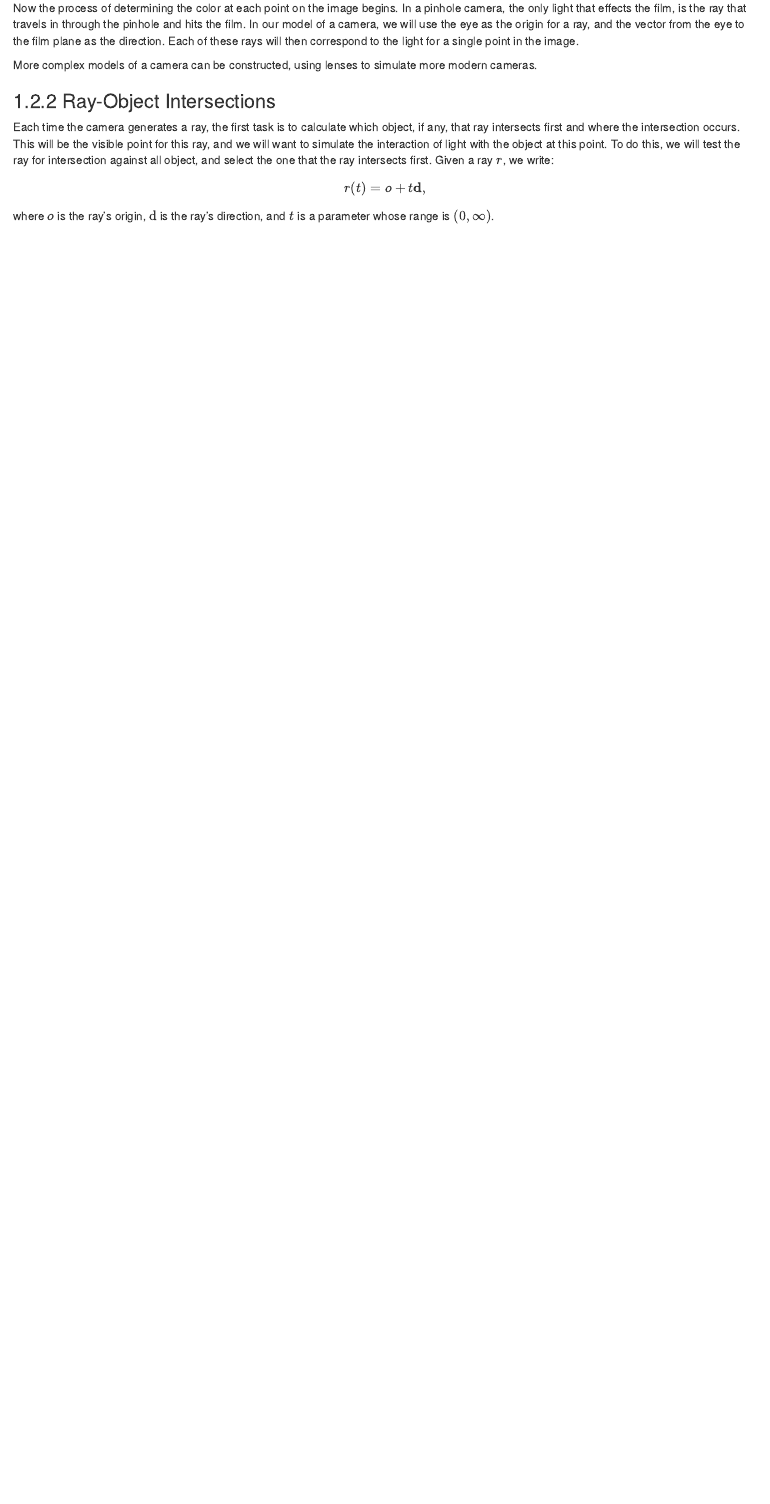
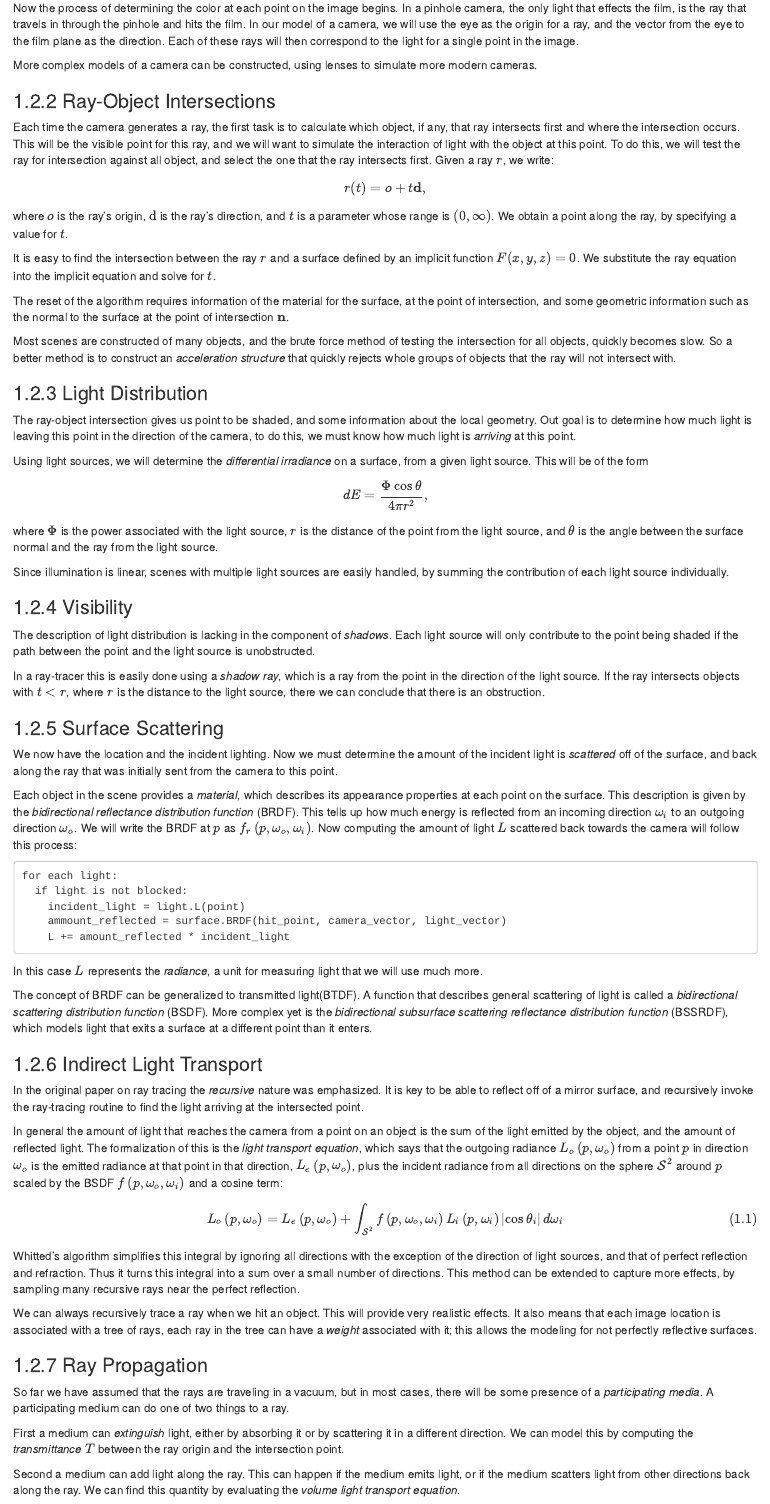
Before and after one commit to Nedra1998/PBR, an R Markdown document (01-introduction.Rmd): the page in a window 1100 px wide, from 1100 px down. Rendered offline with R 4.5, knitr and Pandoc, with nearby package versions; drawn as R Markdown's standard HTML page in place of the format the file asks for.

Commit message:
compleated 1.2

````diff
--- a/01-introduction.Rmd
+++ b/01-introduction.Rmd
@@ -98,5 +98,125 @@ intersects first. Given a ray $r$, we write:
 $$
 r(t)=o+t\mathbf{d},
 $$
-where $o$ is the ray's origin, $\mathbb{d}$ is the ray's direction, and
-$t$ is a parameter whose range is $(0,\infty)$.
+where $o$ is the ray's origin, $\mathbb{d}$ is the ray's direction, and $t$ is
+a parameter whose range is $(0,\infty)$. We obtain a point along the ray, by
+specifying a value for $t$.
+
+It is easy to find the intersection between the ray $r$ and a surface defined
+by an implicit function $F(x,y,z)=0$. We substitute the ray equation into the
+implicit equation and solve for $t$.
+
+The reset of the algorithm requires information of the material for the
+surface, at the point of intersection, and some geometric information such as
+the normal to the surface at the point of intersection $\mathbf{n}$.
+
+Most scenes are constructed of many objects, and the brute force method of
+testing the intersection for all objects, quickly becomes slow. So a better
+method is to construct an _acceleration structure_ that quickly rejects whole
+groups of objects that the ray will not intersect with.
+
+### Light Distribution
+
+The ray-object intersection gives us point to be shaded, and some information
+about the local geometry. Out goal is to determine how much light is leaving
+this point in the direction of the camera, to do this, we must know how much
+light is _arriving_ at this point.
+
+Using light sources, we will determine the _differential irradiance_ on a
+surface, from a given light source. This will be of the form
+$$
+dE=\frac{\Phi\cos\theta}{4\pi r^2},
+$$
+where $\Phi$ is the power associated with the light source, $r$ is the distance
+of the point from the light source, and $\theta$ is the angle between the
+surface normal and the ray from the light source.
+
+Since illumination is linear, scenes with multiple light sources are easily
+handled, by summing the contribution of each light source individually.
+
+### Visibility
+
+The description of light distribution is lacking in the component of _shadows_.
+Each light source will only contribute to the point being shaded if the path
+between the point and the light source is unobstructed.
+
+In a ray-tracer this is easily done using a _shadow ray_, which is a ray from
+the point in the direction of the light source. If the ray intersects objects
+with $t<r$, where $r$ is the distance to the light source, there we can
+conclude that there is an obstruction.
+
+### Surface Scattering
+
+We now have the location and the incident lighting. Now we must determine the
+amount of the incident light is _scattered_ off of the surface, and back along
+the ray that was initially sent from the camera to this point.
+
+Each object in the scene provides a _material_, which describes its appearance
+properties at each point on the surface. This description is given by the
+_bidirectional reflectance distribution function_ (BRDF). This tells up how
+much energy is reflected from an incoming direction $\omega_i$ to an outgoing
+direction $\omega_o$. We will write the BRDF at $p$ as
+$f_r\left(p,\omega_o,\omega_i\right)$. Now computing the amount of light $L$
+scattered back towards the camera will follow this process:
+
+```
+for each light:
+  if light is not blocked:
+    incident_light = light.L(point)
+    ammount_reflected = surface.BRDF(hit_point, camera_vector, light_vector)
+    L += amount_reflected * incident_light
+```
+
+In this case $L$ represents the _radiance_, a unit for measuring light that we
+will use much more.
+
+The concept of BRDF can be generalized to transmitted light(BTDF). A function
+that describes general scattering of light is called a _bidirectional
+scattering distribution function_ (BSDF). More complex yet is the _bidirectional
+subsurface scattering reflectance distribution function_ (BSSRDF), which models
+light that exits a surface at a different point than it enters.
+
+### Indirect Light Transport
+
+In the original paper on ray tracing the _recursive_ nature was emphasized.
+It is key to be able to reflect off of a mirror surface, and recursively invoke
+the ray-tracing routine to find the light arriving at the intersected point.
+
+In general the amount of light that reaches the camera from a point on an
+object is the sum of the light emitted by the object, and the amount of
+reflected light. The formalization of this is the _light transport equation_,
+which says that the outgoing radiance $L_o\left(p,\omega_o\right)$ from a point
+$p$ in direction $\omega_o$ is the emitted radiance at that point in that
+direction, $L_e\left(p,\omega_o\right)$, plus the incident radiance from all
+directions on the sphere $\mathcal{S}^2$ around $p$ scaled by the BSDF
+$f\left(p,\omega_o,\omega_i\right)$ and a cosine term:
+$$
+L_o\left(p,\omega_o\right)=L_e\left(p,\omega_o\right)+\int_{\mathcal{S}^2}f\left(p,\omega_o,\omega_i\right)L_i\left(p,\omega_i\right)\left|\cos\theta_i\right|d\omega_i
+(\#eq:lightTransportEquation)
+$$
+
+Whitted's algorithm simplifies this integral by ignoring all directions with
+the exception of the direction of light sources, and that of perfect
+reflection and refraction. Thus it turns this integral into a sum over a small
+number of directions. This method can be extended to capture more effects, by
+sampling many recursive rays near the perfect reflection.
+
+We can always recursively trace a ray when we hit an object. This will provide
+very realistic effects. It also means that each image location is associated
+with a tree of rays, each ray in the tree can have a _weight_ associated with
+it; this allows the modeling for not perfectly reflective surfaces.
+
+### Ray Propagation
+
+So far we have assumed that the rays are traveling in a vacuum, but in most
+cases, there will be some presence of a _participating media_. A participating
+medium can do one of two things to a ray.
+
+First a medium can _extinguish_ light, either by absorbing it or by scattering
+it in a different direction. We can model this by computing the _transmittance_
+$T$ between the ray origin and the intersection point.
+
+Second a medium can add light along the ray. This can happen if the medium
+emits light, or if the medium scatters light from other directions back along
+the ray. We can find this quantity by evaluating the _volume light transport
+equation_.
--- a/_output.yml
+++ b/_output.yml
@@ -1,7 +1,7 @@
 bookdown::gitbook:
   config:
     toc:
-      collapse: subsection
+      collapse: none
       scroll_highlight: yes
       before: null
       after: null
````
Also changed, not shown: build.r (+1 -1 lines), docs/Physically-Based-Rendering.tex, docs/search_index.json, 3 other files.
